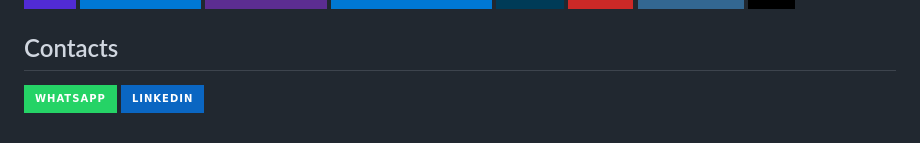
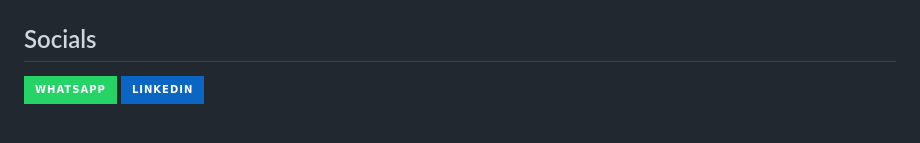
Before and after one commit to danishbilalansari/danishbilalansari, a Markdown page: README.md, the part around one of its changes. Rendered like a GitHub page; badges without logos.

```diff
--- a/README.md
+++ b/README.md
@@ -47,8 +49,8 @@ Here are some ideas to get you started:
 [![MSSQL](https://img.shields.io/badge/MSSQL-CC2927?style=for-the-badge&logo=microsoft-sql-server&logoColor=white)](https://www.microsoft.com/en-us/sql-server/sql-server-downloads)
 [![PostgreSQL](https://img.shields.io/badge/PostgreSQL-336791?style=for-the-badge&logo=postgresql&logoColor=white)](https://www.postgresql.org/)
 [![SQL](https://img.shields.io/badge/SQL-000000?style=for-the-badge&logo=amazon-dynamodb&logoColor=white)](https://en.wikipedia.org/wiki/SQL)
+-->
 
-
-## Contacts
+## Socials
 [![WhatsApp](https://img.shields.io/static/v1?message=WHATSAPP&logo=whatsapp&label=&color=25D366&logoColor=white&labelColor=&style=for-the-badge)](https://wa.me/+923314313183)
 [![LinkedIn](https://img.shields.io/static/v1?message=LINKEDIN&logo=linkedin&label=&color=0A66C2&logoColor=white&labelColor=&style=for-the-badge)](https://pk.linkedin.com/in/danish-bilal-ansari-5596a1b3)
```
Also changed, not shown: other parts of README.md (+3 -1 lines).
